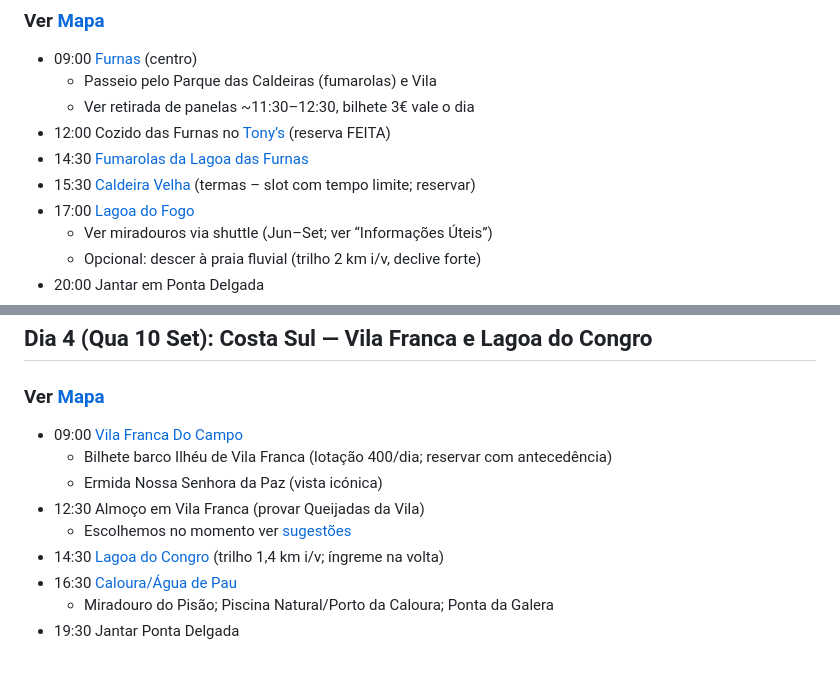
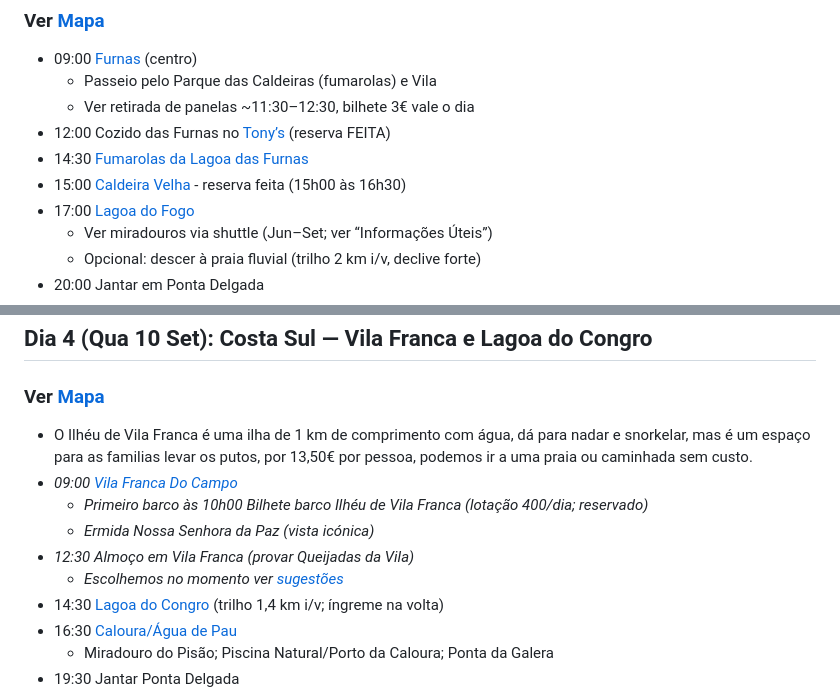
Before and after one commit to ffarps/ffarps.github.io, a Markdown page: pages/articles/acores.md, 2 parts joined by grey strips. Rendered like a GitHub page; blank space fills up the shorter version.

```diff
--- a/pages/articles/acores.md
+++ b/pages/articles/acores.md
@@ -77,7 +77,7 @@ Percurso no Maps (~100 km)
   - Ver retirada de panelas ~11:30–12:30, bilhete 3€ vale o dia
 - 12:00 Cozido das Furnas no [Tony’s](https://maps.app.goo.gl/8nRAqF4qA6s8jJtu5) (reserva FEITA)
 - 14:30 [Fumarolas da Lagoa das Furnas](https://maps.app.goo.gl/Zmbpm7wKaydvJYdx8)
-- 15:30 [Caldeira Velha](https://maps.app.goo.gl/nkHZ53DXQs2TEhiW6) (termas – slot com tempo limite; reservar)
+- 15:00 [Caldeira Velha](https://maps.app.goo.gl/nkHZ53DXQs2TEhiW6) - reserva feita (15h00 às 16h30)
 - 17:00 [Lagoa do Fogo](https://maps.app.goo.gl/Jc9bLoXn38pp4Rv68)
   - Ver miradouros via shuttle (Jun–Set; ver “Informações Úteis”)
   - Opcional: descer à praia fluvial (trilho 2 km i/v, declive forte)
@@ -109,11 +109,12 @@ Percurso no Maps (~160 km)
 
 ### Ver [Mapa](#mapa)
 
-- 09:00 [Vila Franca Do Campo](https://maps.app.goo.gl/wY3EBKDfgNxsbiAEA)
-  - Bilhete barco Ilhéu de Vila Franca (lotação 400/dia; reservar com antecedência)
-  - Ermida Nossa Senhora da Paz (vista icónica)
-- 12:30 Almoço em Vila Franca (provar Queijadas da Vila)
-  - Escolhemos no momento ver [sugestões](#anexo-e-plano-de-restaurantes-por-dia-reservas)
+- O Ilhéu de Vila Franca é uma ilha de 1 km de comprimento com água, dá para nadar e snorkelar, mas é um espaço para as familias levar os putos, por 13,50€ por pessoa, podemos ir a uma praia ou caminhada sem custo.
+- *09:00 [Vila Franca Do Campo](https://maps.app.goo.gl/wY3EBKDfgNxsbiAEA)*
+  - *Primeiro barco às 10h00 Bilhete barco Ilhéu de Vila Franca (lotação 400/dia; reservado)*
+  - *Ermida Nossa Senhora da Paz (vista icónica)*
+- *12:30 Almoço em Vila Franca (provar Queijadas da Vila)*
+  - *Escolhemos no momento ver [sugestões](#anexo-e-plano-de-restaurantes-por-dia-reservas)*
 - 14:30 [Lagoa do Congro](https://maps.app.goo.gl/A24pirSCXk7FsoPQ9) (trilho 1,4 km i/v; íngreme na volta)
 - 16:30 [Caloura/Água de Pau](https://maps.app.goo.gl/YTUhXXsxcMhGMdnV9)
   - Miradouro do Pisão; Piscina Natural/Porto da Caloura; Ponta da Galera
```
